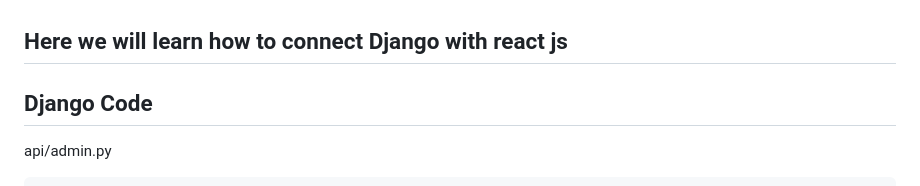
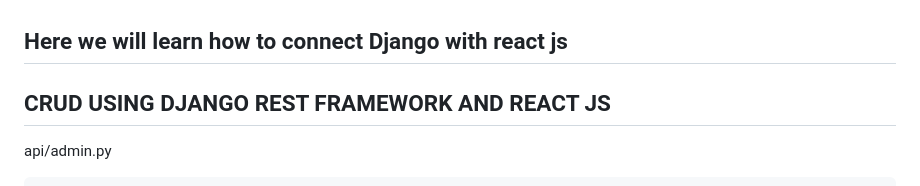
Before and after one commit to vectorsigmaissomewhere/Django-Projects-, a Markdown page: Core-Django/ConceptsWithCode/jjitem 32 Connect Django with react js.md, the part around the change. Rendered like a GitHub page.

````diff
--- a/Core-Django/ConceptsWithCode/jjitem 32 Connect Django with react js.md
+++ b/Core-Django/ConceptsWithCode/jjitem 32 Connect Django with react js.md
@@ -1,6 +1,6 @@
 ## Here we will learn how to connect Django with react js
 
-## Django Code
+## CRUD USING DJANGO REST FRAMEWORK AND REACT JS
 
 api/admin.py
 ```python
````
